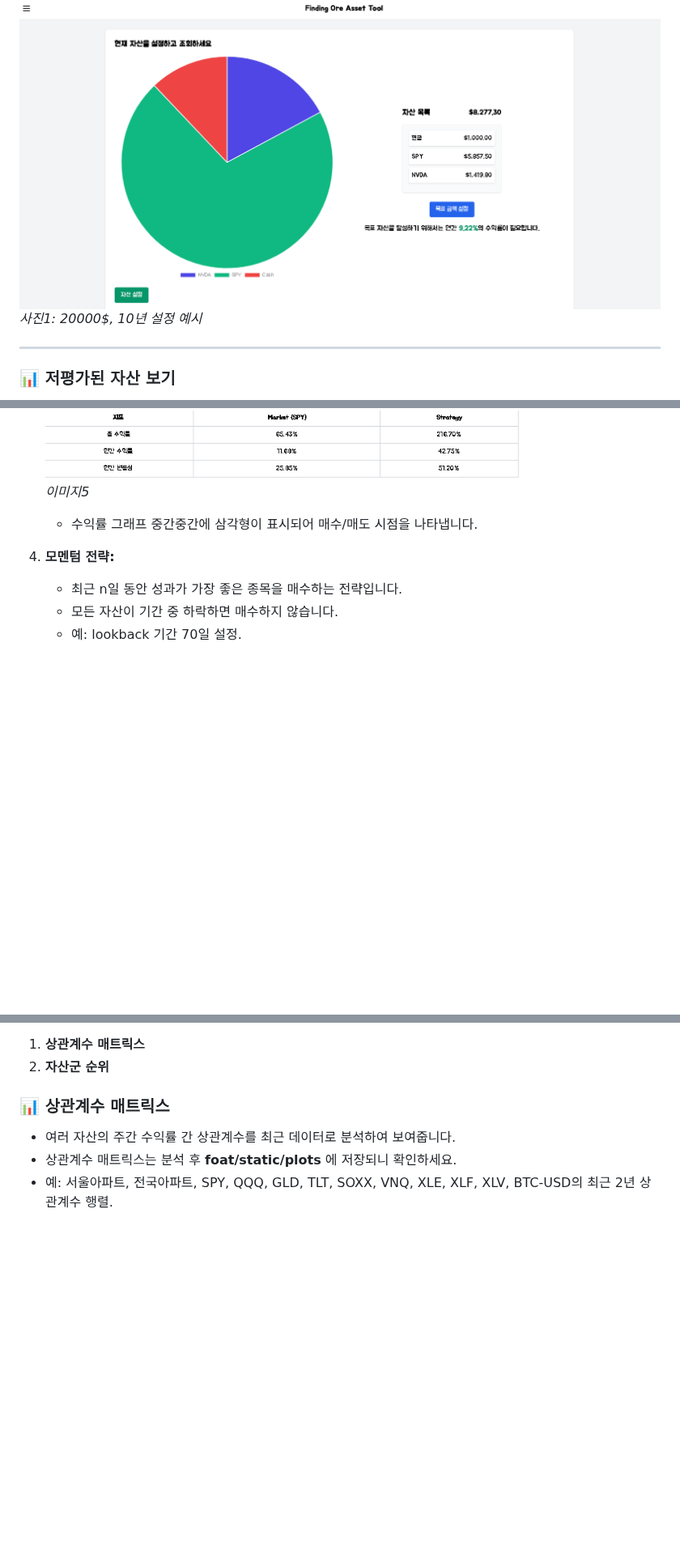
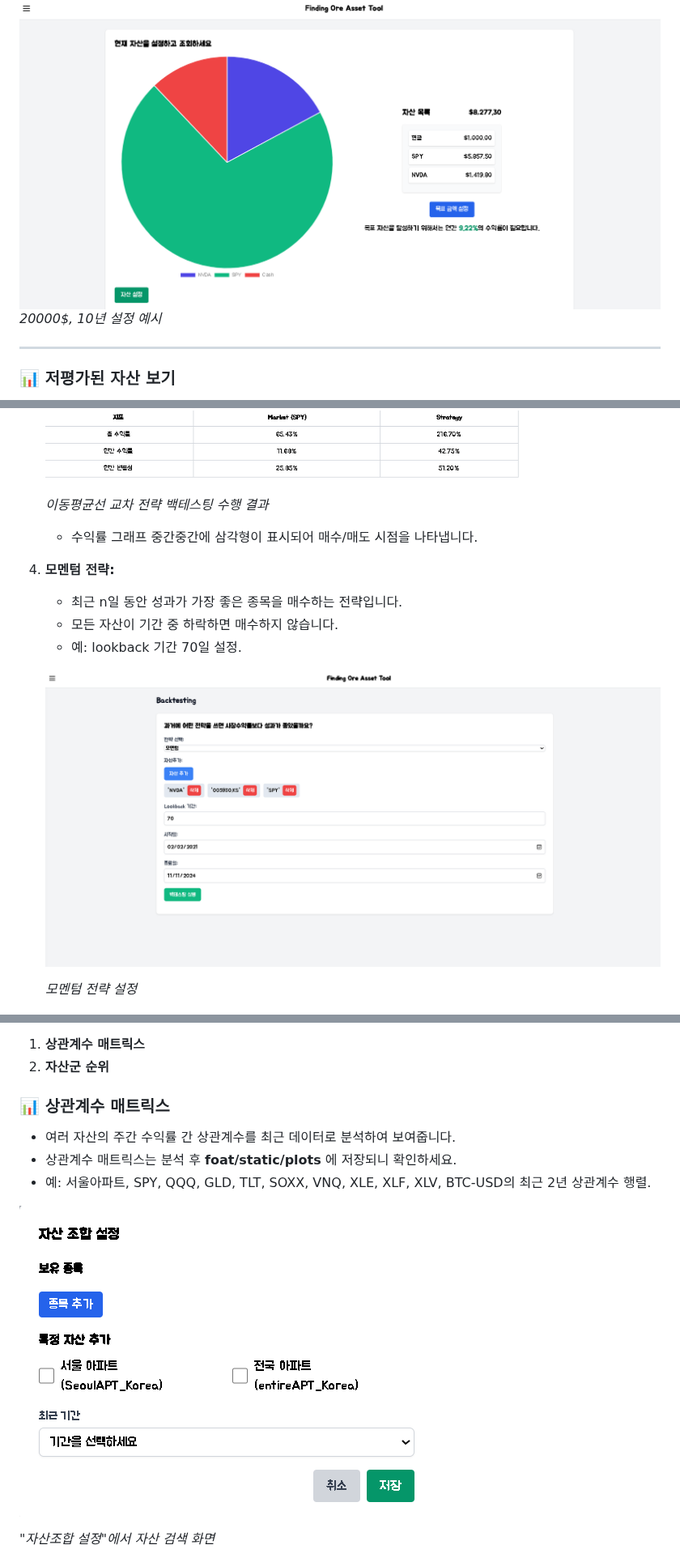
Before and after one commit to ueueuw/FOAT_assetAnalysis, a Markdown page: README.md, 3 parts joined by grey strips. Shown at 81% size. Drawn GitHub-style; blank space fills up the shorter version.

```diff
--- a/README.md
+++ b/README.md
@@ -49,5 +54,5 @@
 ![자산 설정 예시](image/1.png)
-*사진1: 20000$, 10년 설정 예시*
+*20000$, 10년 설정 예시*
 
 ---
 
@@ -98,11 +114,16 @@
     ![이동평균선 교차 전략](image/5.png)
-    *이미지5*
+
+    *이동평균선 교차 전략 백테스팅 수행 결과*
 
     - 수익률 그래프 중간중간에 삼각형이 표시되어 매수/매도 시점을 나타냅니다.
 
-4. **모멘텀 전략:**
+7. **모멘텀 전략:**
     - 최근 n일 동안 성과가 가장 좋은 종목을 매수하는 전략입니다.
     - 모든 자산이 기간 중 하락하면 매수하지 않습니다.
     - 예: lookback 기간 70일 설정.
 
+    ![모멘텀 전략 설정](image/14.png)
+
+    *모멘텀 전략 설정*
+
     ![모멘텀 전략](image/6.png)
@@ -122,6 +144,10 @@
 ### 📊 상관계수 매트릭스
 - 여러 자산의 주간 수익률 간 상관계수를 최근 데이터로 분석하여 보여줍니다.
 - 상관계수 매트릭스는 분석 후 **foat/static/plots** 에 저장되니 확인하세요.
-- 예: 서울아파트, 전국아파트, SPY, QQQ, GLD, TLT, SOXX, VNQ, XLE, XLF, XLV, BTC-USD의 최근 2년 상관계수 행렬.
+- 예: 서울아파트, SPY, QQQ, GLD, TLT, SOXX, VNQ, XLE, XLF, XLV, BTC-USD의 최근 2년 상관계수 행렬.
+
+![자산검색](image/18.png)
+
+*"자산조합 설정"에서 자산 검색 화면*
 
 ![상관계수 매트릭스](image/7.png)
```
Also changed, not shown: other parts of README.md (+25 -7 lines).
